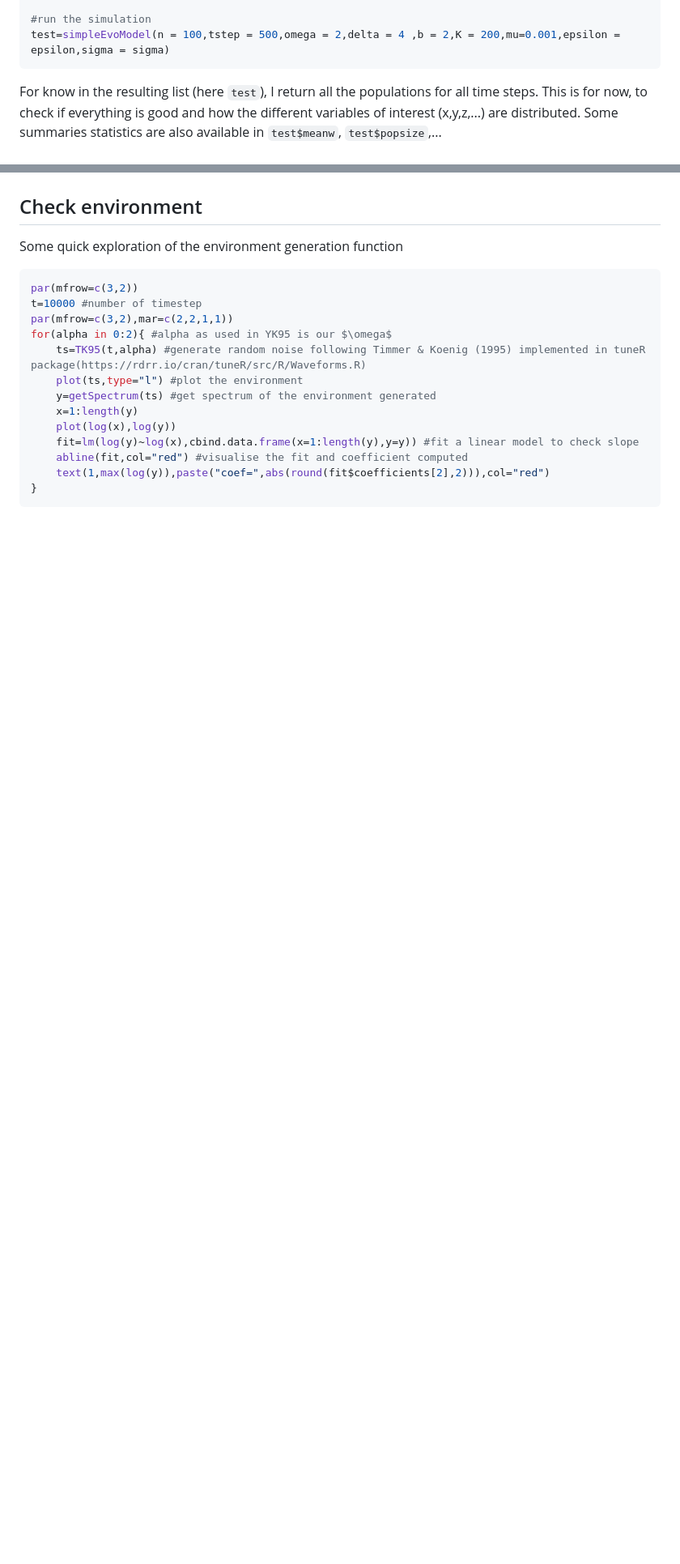
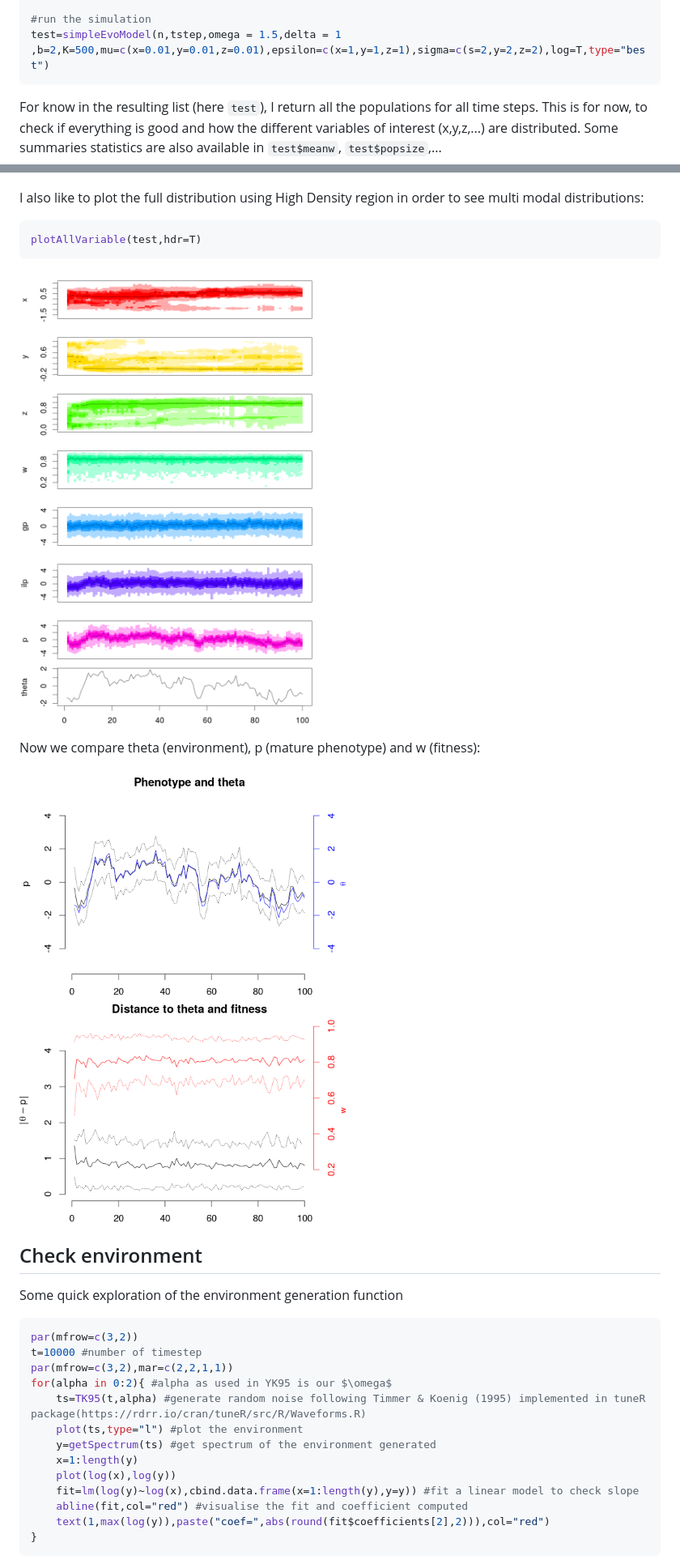
Before and after one commit to simoncarrignon/evosolearn, a Markdown page: README.md, 2 parts joined by grey strips. Shown: that part at 81% size. Rendered like a GitHub page; pictures changed too: images/all_hdr.png (added), images/comparisons.png (added); blank space fills up the shorter version.

````diff
--- a/README.md
+++ b/README.md
@@ -32,7 +32,7 @@ n=100
 tstep=500
 
 #run the simulation
-test=simpleEvoModel(n = 100,tstep = 500,omega = 2,delta = 4 ,b = 2,K = 200,mu=0.001,epsilon = epsilon,sigma = sigma)
+test=simpleEvoModel(n,tstep,omega = 1.5,delta = 1 ,b=2,K=500,mu=c(x=0.01,y=0.01,z=0.01),epsilon=c(x=1,y=1,z=1),sigma=c(s=2,y=2,z=2),log=T,type="best")
 ```
 
 For know in the resulting list (here `test`), I return all the populations for all time steps. This is for now, to check if everything is good and how the different variables of interest (x,y,z,...) are distributed. Some summaries statistics are also available in `test$meanw`, `test$popsize`,...
@@ -62,6 +62,20 @@ test=simpleEvoModel(n = 1000,tstep = 500,omega = 2,delta = 4 ,b = 2,K = 200,mu=0
 plotAllVariable(test)
 ```
 ![value of allgenes](images/all.png)
+
+I also like to plot the full distribution using High Density region in order to see multi modal distributions:
+
+```R
+plotAllVariable(test,hdr=T)
+```
+
+![hdr of allgenes](images/all_hdr.png)
+
+
+Now we compare theta (environment), p (mature phenotype) and w (fitness):
+
+![comparing different variable](images/comparisons.png)
+
 
 
 ## Check environment
````
Also changed, not shown: other parts of README.md (+34 -1 lines), images/all.png.
